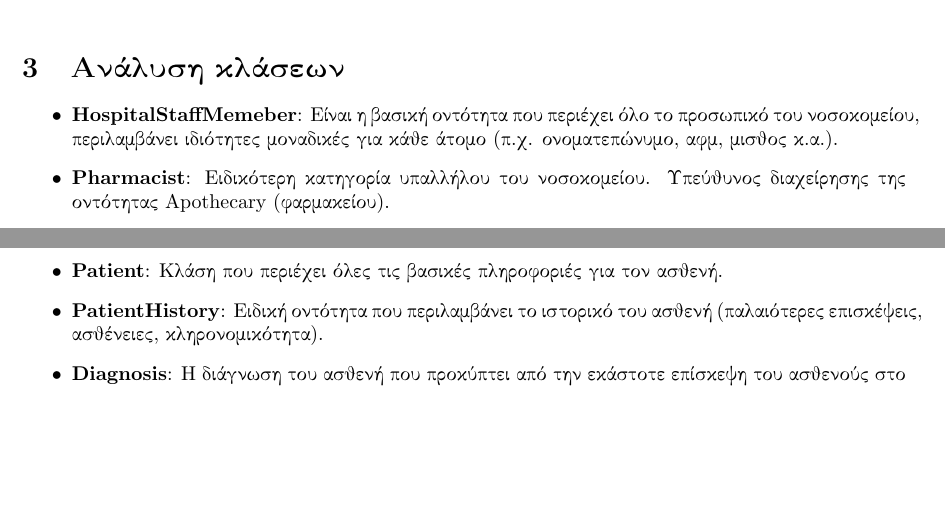
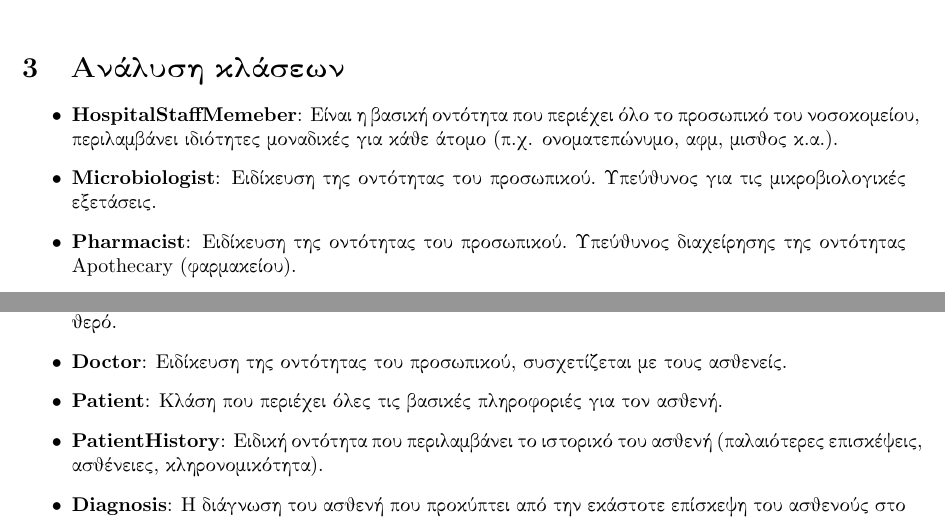
Before and after one commit to mstephanidhs/Software-Engineering, a LaTeX problem sheet (2nd Assignment/Domain-Model-v0.1/Domain_Model_v0_1.tex): two parts of pages 3 and 5 of 5, joined at a grey line, cut so that both start at the same text, the shorter picture padded with empty space. Compiled offline with pdfLaTeX.

Commit message:
re-upload Domain-Model

```diff
--- a/2nd Assignment/Domain-Model-v0.1/Domain_Model_v0_1.tex
+++ b/2nd Assignment/Domain-Model-v0.1/Domain_Model_v0_1.tex
@@ -110,5 +110,6 @@
 
 \begin{itemize}
     \item \textbf{HospitalStaffMemeber}: Είναι η βασική οντότητα που περιέχει όλο το προσωπικό του νοσοκομείου, περιλαμβάνει ιδιότητες μοναδικές για κάθε άτομο (π.χ. ονοματεπώνυμο, αφμ, μισθος κ.α.).
-    \item \textbf{Pharmacist}: Ειδικότερη κατηγορία υπαλλήλου του νοσοκομείου. Υπεύθυνος διαχείρησης της οντότητας Apothecary (φαρμακείου).
+    \item \textbf{Microbiologist}: Ειδίκευση της οντότητας του προσωπικού. Υπεύθυνος για τις μικροβιολογικές εξετάσεις.
+    \item \textbf{Pharmacist}: Ειδίκευση της οντότητας του προσωπικού. Υπεύθυνος διαχείρησης της οντότητας Apothecary (φαρμακείου).
     \item \textbf{Department}: Οντότητα που αναπαριστά τα διάφορα τμήματα του νοσοκομείου (π.χ. Ενδοκρινολογικό, Ακτινολογικό).
```
Also changed, not shown: 2nd Assignment/Domain-Model-v0.1/Domain_Model_v0_1.pdf, 2nd Assignment/Domain-Model-v0.1/domain.png, 2nd Assignment/Domain-Model-v0.1/Domain_Model_v0_1.tex (5 more changed lines).
